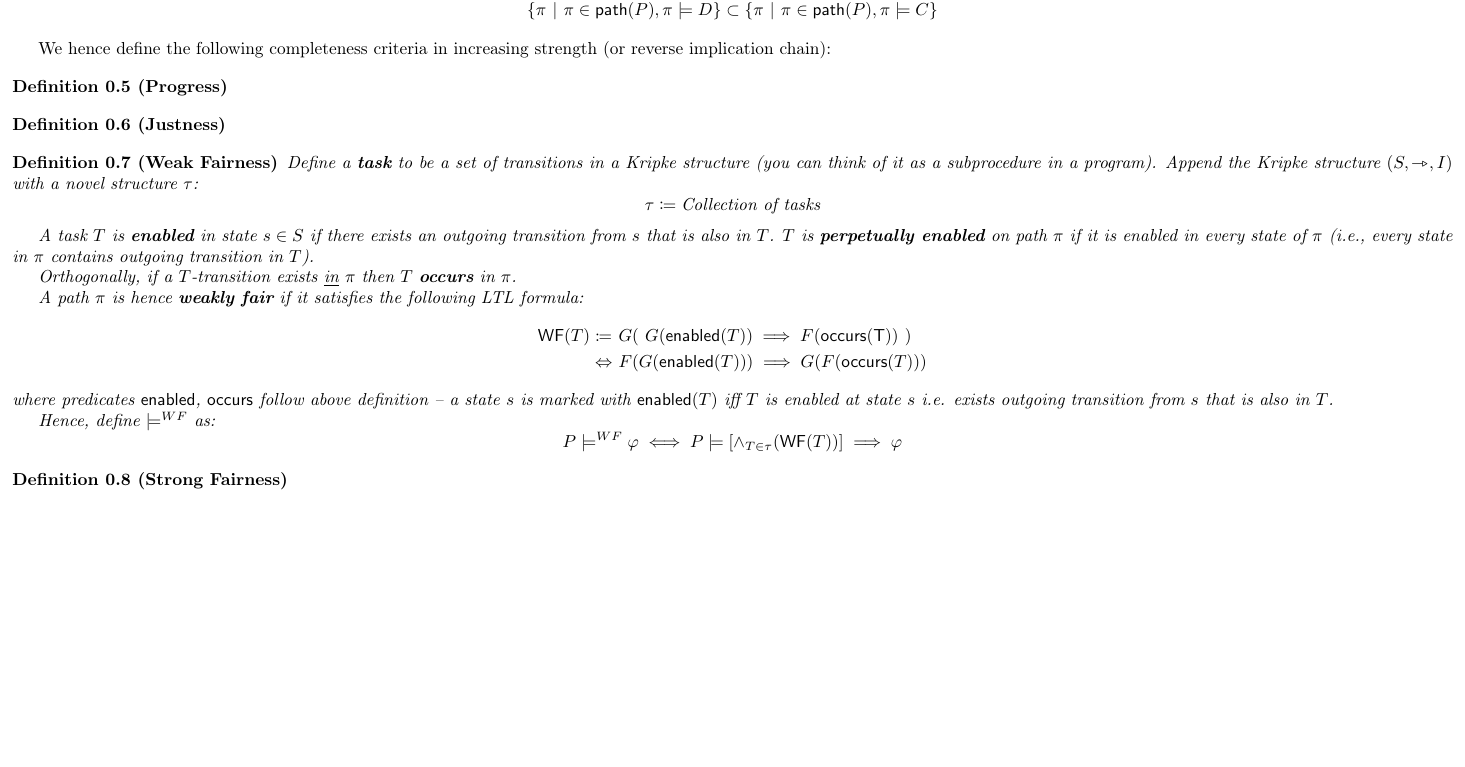
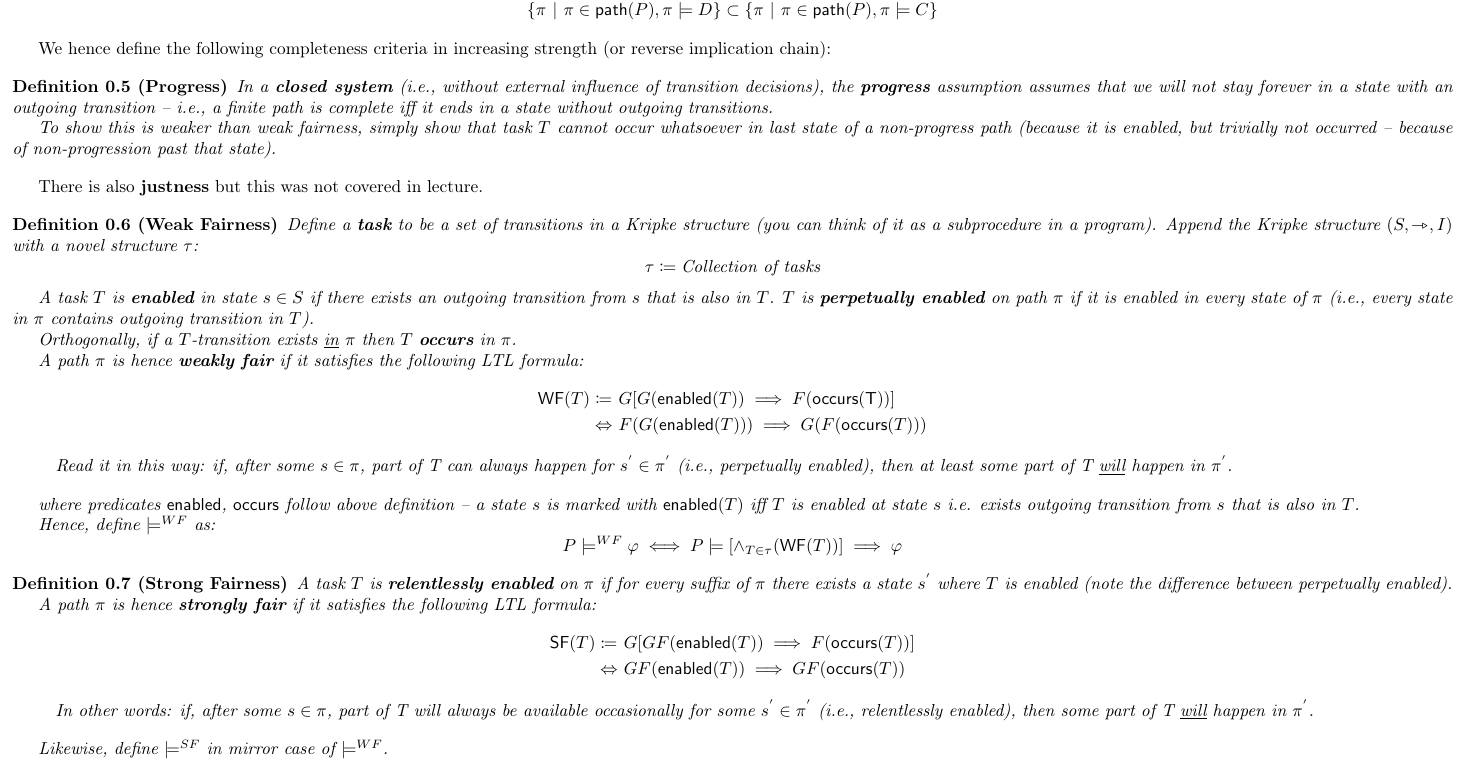
Before and after one commit to rubberhead/uoe-inf-mcs-notes, a LaTeX document (09-concurrency.tex): part of page 2 of 2, cut so that both start at the same text, the shorter picture padded with empty space. Compiled offline with pdfLaTeX.

Commit message:
6/6 pages completed

```diff
--- a/09-concurrency.tex
+++ b/09-concurrency.tex
@@ -83,12 +83,12 @@ Whether safety/liveness properties hold in a system depends often on whether we
 We hence define the following completeness criteria in increasing strength (or reverse implication chain):
 
 \begin{definition}[Progress]
+    In a \textbf{closed system} (i.e., without external influence of transition decisions), the \textbf{progress} assumption assumes that we will not stay forever in a state with an outgoing transition -- i.e., a finite path is complete iff it ends in a state without outgoing transitions.
 
+    To show this is weaker than weak fairness, simply show that task $T$ cannot occur whatsoever in last state of a non-progress path (because it is enabled, but trivially not occurred -- because of non-progression past that state).
 \end{definition}
 
-\begin{definition}[Justness]
-
-\end{definition}
+There is also \textbf{justness} but this was not covered in lecture.
 
 \begin{definition}[Weak Fairness]
     Define a \textbf{task} to be a set of transitions in a Kripke structure (you can think of it as a subprocedure in a program). Append the Kripke structure $(S, \rightarrowtriangle, I)$ with a novel structure $\tau$:
@@ -103,9 +103,14 @@ We hence define the following completeness criteria in increasing strength (or r
     A path $\pi$ is hence \textbf{weakly fair} if it satisfies the following LTL formula:
     \begin{alignat*}{2}
         \mathsf{WF}(T)
-        &\coloneqq &&\ G(\ G(\mathsf{enabled}(T)) \implies F(\mathsf{occurs(T)})\ ) \\
+        &\coloneqq &&\ G[G(\mathsf{enabled}(T)) \implies F(\mathsf{occurs(T)})] \\
         &\Leftrightarrow &&\ F(G(\mathsf{enabled}(T))) \implies G(F(\mathsf{occurs}(T)))
     \end{alignat*}
+
+    \begin{quote}
+        Read it in this way: if, after some $s \in \pi$, part of T can always happen for $s^{'} \in \pi^{'}$ (i.e., perpetually enabled), then at least some part of T \underline{will} happen in $\pi^{'}$.
+    \end{quote}
+
     where predicates $\mathsf{enabled}$, $\mathsf{occurs}$ follow above definition -- a state $s$ is marked with $\mathsf{enabled}(T)$ iff $T$ is enabled at state $s$ i.e. exists outgoing transition from $s$ that is also in $T$.
 
     Hence, define $\models^{WF}$ as:
@@ -115,7 +120,19 @@ We hence define the following completeness criteria in increasing strength (or r
 \end{definition}
 
 \begin{definition}[Strong Fairness]
+    A task $T$ is \textbf{relentlessly enabled} on $\pi$ if for every suffix of $\pi$ there exists a state $s^{'}$ where $T$ is enabled (note the difference between perpetually enabled).
 
+    A path $\pi$ is hence \textbf{strongly fair} if it satisfies the following LTL formula:
+    \begin{alignat*}{2}
+        \mathsf{SF}(T) &\coloneqq\ && G[GF(\mathsf{enabled}(T)) \implies F(\mathsf{occurs}(T))] \\
+        &\Leftrightarrow\ && GF(\mathsf{enabled}(T)) \implies GF(\mathsf{occurs}(T))
+    \end{alignat*}
+
+    \begin{quote}
+        In other words: if, after some $s \in \pi$, part of T will always be available occasionally for some $s^{'} \in \pi^{'}$ (i.e., relentlessly enabled), then some part of T \underline{will} happen in $\pi^{'}$.
+    \end{quote}
+
+    Likewise, define $\models^{SF}$ in mirror case of $\models^{WF}$.
 \end{definition}
 
 \end{document}
```
Also changed, not shown: 99-notes-packed.pdf.
